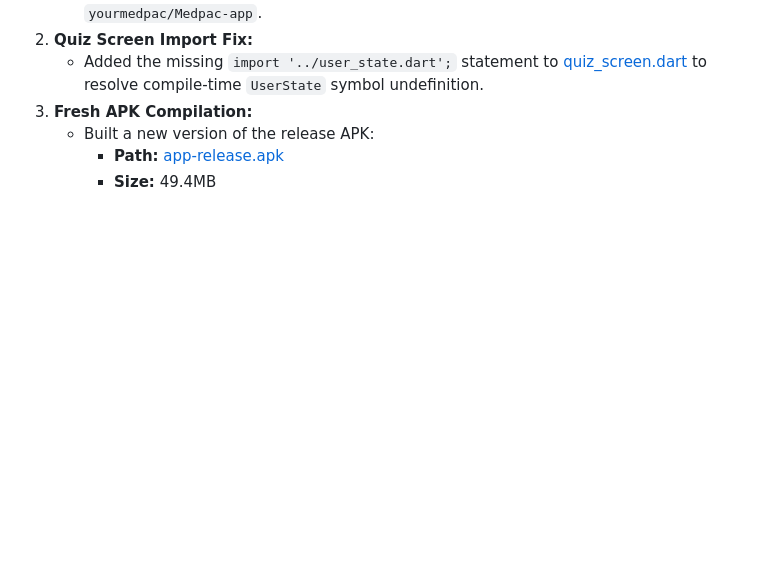
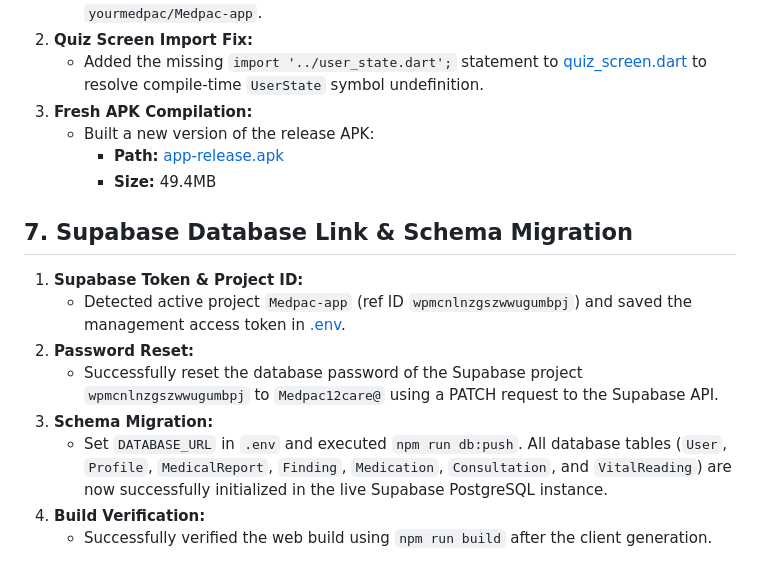
Before and after one commit to yourmedpac/Medpac-app, a Markdown page: upade.md, the part around the change. Drawn GitHub-style; blank space fills up the shorter version.

Commit message:
update logs and task checklist

```diff
--- a/upade.md
+++ b/upade.md
@@ -164,3 +164,14 @@ flutter run
    - Built a new version of the release APK:
      - **Path:** [app-release.apk](file:///c:/Users/prabh/OneDrive/Documents/applications/Medpac%20health%20os/medpac_mobile/build/app/outputs/flutter-apk/app-release.apk)
      - **Size:** 49.4MB
+
+## 7. Supabase Database Link & Schema Migration
+
+1. **Supabase Token & Project ID:**
+   - Detected active project `Medpac-app` (ref ID `wpmcnlnzgszwwugumbpj`) and saved the management access token in [.env](file:///c:/Users/prabh/OneDrive/Documents/applications/Medpac%20health%20os/.env).
+2. **Password Reset:**
+   - Successfully reset the database password of the Supabase project `wpmcnlnzgszwwugumbpj` to `Medpac12care@` using a PATCH request to the Supabase API.
+3. **Schema Migration:**
+   - Set `DATABASE_URL` in `.env` and executed `npm run db:push`. All database tables (`User`, `Profile`, `MedicalReport`, `Finding`, `Medication`, `Consultation`, and `VitalReading`) are now successfully initialized in the live Supabase PostgreSQL instance.
+4. **Build Verification:**
+   - Successfully verified the web build using `npm run build` after the client generation.
```
Also changed, not shown: update.md (+6 -0 lines).
